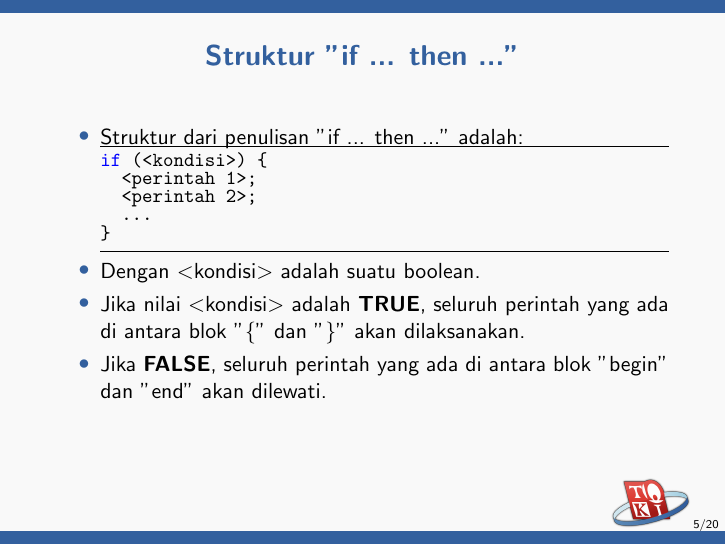
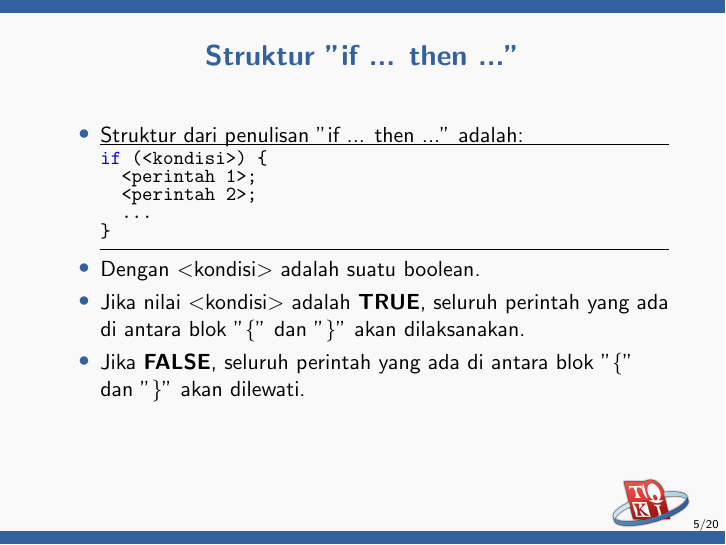
Before and after one commit to ia-toki/training-gate-id, LaTeX slides (topik/pemrograman-dasar-cpp/05-percabangan/pemrograman-dasar-cpp_05-percabangan.tex): page 5 of 20. Compiled offline with pdfLaTeX.

Commit message:
Change begin end block to curly braces (#172)

```diff
--- a/topik/pemrograman-dasar-cpp/05-percabangan/pemrograman-dasar-cpp_05-percabangan.tex
+++ b/topik/pemrograman-dasar-cpp/05-percabangan/pemrograman-dasar-cpp_05-percabangan.tex
@@ -51,7 +51,7 @@ if (<kondisi>) {
 
   \item Dengan $<$kondisi$>$ adalah suatu boolean.
   \item Jika nilai $<$kondisi$>$ adalah \textbf{TRUE}, seluruh perintah yang ada di antara blok "\{" dan "\}" akan dilaksanakan.
-  \item Jika \textbf{FALSE}, seluruh perintah yang ada di antara blok "begin" dan "end" akan dilewati.
+  \item Jika \textbf{FALSE}, seluruh perintah yang ada di antara blok "\{" dan "\}" akan dilewati.
 \end{itemize}
 \end{frame}
 
```
